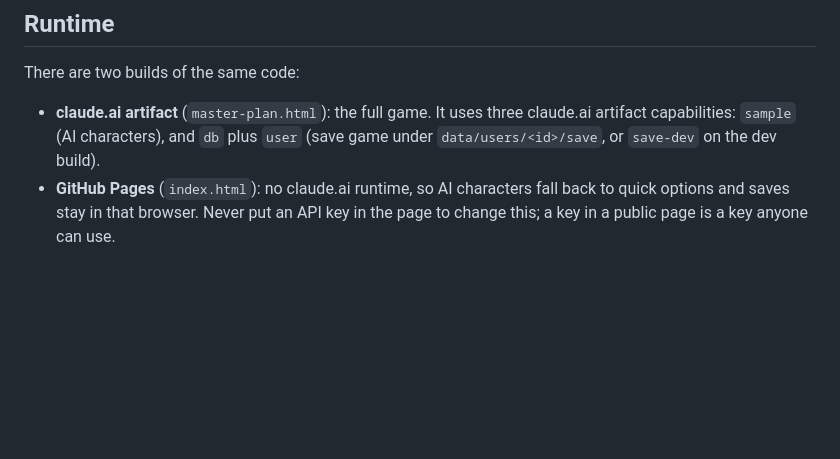
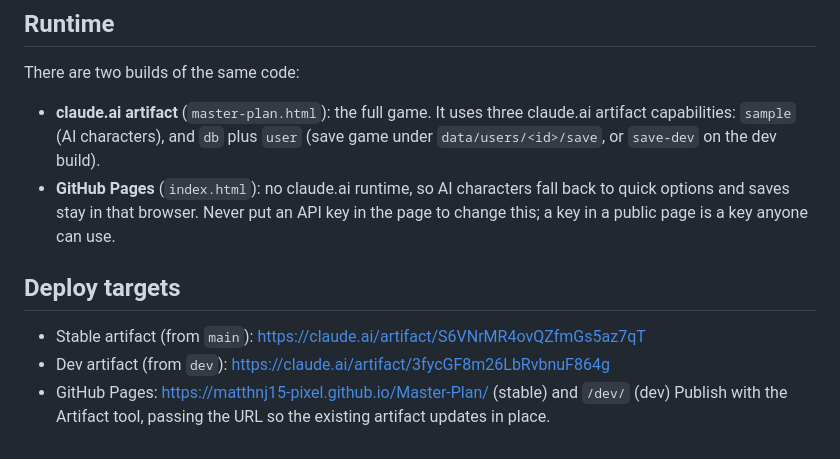
Before and after one commit to matthnj15-pixel/Master-Plan, a Markdown page: CLAUDE.md, the part around the change. GitHub-like rendering; blank space fills up the shorter version.

Commit message:
Record deploy targets in the working agreement
Co-Authored-By: Claude Opus 5.5 <noreply@anthropic.com>
Claude-Session: https://claude.ai/code/session_019gWUTvj1XRxR7aPHAXeW2k

```diff
--- a/CLAUDE.md
+++ b/CLAUDE.md
@@ -35,3 +35,9 @@ Nate is the PM and owns the repo. He decides what to build and how it should beh
 There are two builds of the same code:
 - **claude.ai artifact** (`master-plan.html`): the full game. It uses three claude.ai artifact capabilities: `sample` (AI characters), and `db` plus `user` (save game under `data/users/<id>/save`, or `save-dev` on the dev build).
 - **GitHub Pages** (`index.html`): no claude.ai runtime, so AI characters fall back to quick options and saves stay in that browser. Never put an API key in the page to change this; a key in a public page is a key anyone can use.
+
+## Deploy targets
+- Stable artifact (from `main`): https://claude.ai/artifact/S6VNrMR4ovQZfmGs5az7qT
+- Dev artifact (from `dev`): https://claude.ai/artifact/3fycGF8m26LbRvbnuF864g
+- GitHub Pages: https://matthnj15-pixel.github.io/Master-Plan/ (stable) and `/dev/` (dev)
+Publish with the Artifact tool, passing the URL so the existing artifact updates in place.
```
